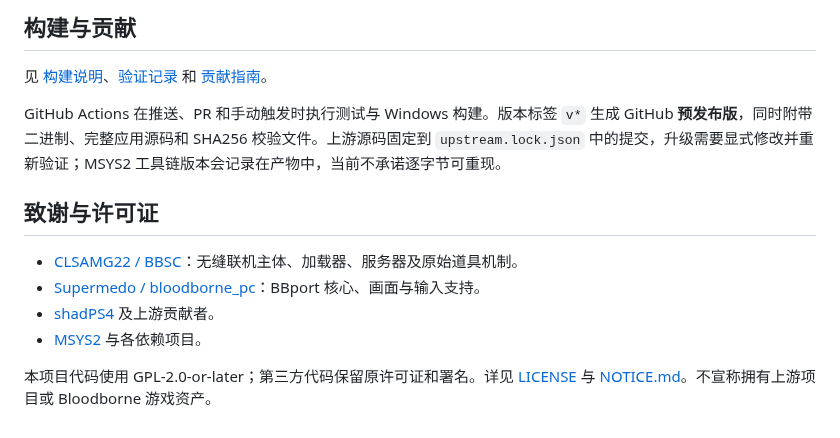
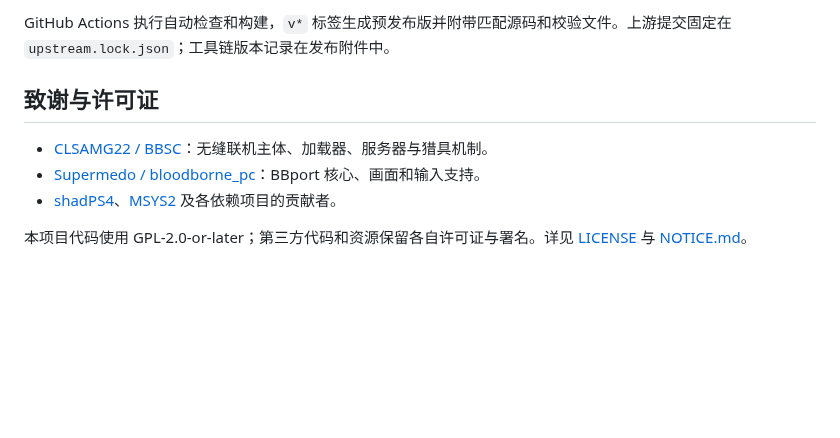
Before and after one commit to ytq77/TheHuntLauncher, a Markdown page: README.md, the part around one of its changes. Drawn GitHub-style; blank space fills up the shorter version.

```diff
--- a/README.md
+++ b/README.md
@@ -90,15 +95,10 @@ A Windows launcher and compatibility layer for BBSC seamless co-op on BBport. Th
 
-## 构建与贡献
-
-见 [构建说明](docs/build.md)、[验证记录](docs/validation.md) 和 [贡献指南](CONTRIBUTING.md)。
-
-GitHub Actions 在推送、PR 和手动触发时执行测试与 Windows 构建。版本标签 `v*` 生成 GitHub **预发布版**，同时附带二进制、完整应用源码和 SHA256 校验文件。上游源码固定到 `upstream.lock.json` 中的提交，升级需要显式修改并重新验证；MSYS2 工具链版本会记录在产物中，当前不承诺逐字节可重现。
+GitHub Actions 执行自动检查和构建，`v*` 标签生成预发布版并附带匹配源码和校验文件。上游提交固定在 `upstream.lock.json`；工具链版本记录在发布附件中。
 
 ## 致谢与许可证
 
-- [CLSAMG22 / BBSC](https://github.com/CLSAMG22/BBSC)：无缝联机主体、加载器、服务器及原始道具机制。
-- [Supermedo / bloodborne_pc](https://github.com/Supermedo/bloodborne_pc)：BBport 核心、画面与输入支持。
-- [shadPS4](https://github.com/shadps4-emu/shadPS4) 及上游贡献者。
-- [MSYS2](https://www.msys2.org/) 与各依赖项目。
+- [CLSAMG22 / BBSC](https://github.com/CLSAMG22/BBSC)：无缝联机主体、加载器、服务器与猎具机制。
+- [Supermedo / bloodborne_pc](https://github.com/Supermedo/bloodborne_pc)：BBport 核心、画面和输入支持。
+- [shadPS4](https://github.com/shadps4-emu/shadPS4)、[MSYS2](https://www.msys2.org/) 及各依赖项目的贡献者。
 
-本项目代码使用 GPL-2.0-or-later；第三方代码保留原许可证和署名。详见 [LICENSE](LICENSE) 与 [NOTICE.md](NOTICE.md)。不宣称拥有上游项目或 Bloodborne 游戏资产。
+本项目代码使用 GPL-2.0-or-later；第三方代码和资源保留各自许可证与署名。详见 [LICENSE](LICENSE) 与 [NOTICE.md](NOTICE.md)。
```
Also changed, not shown: other parts of README.md (+63 -58 lines), docs/validation-current.md (+9 -2 lines), docs/launcher.png, docs/local-server.png.
